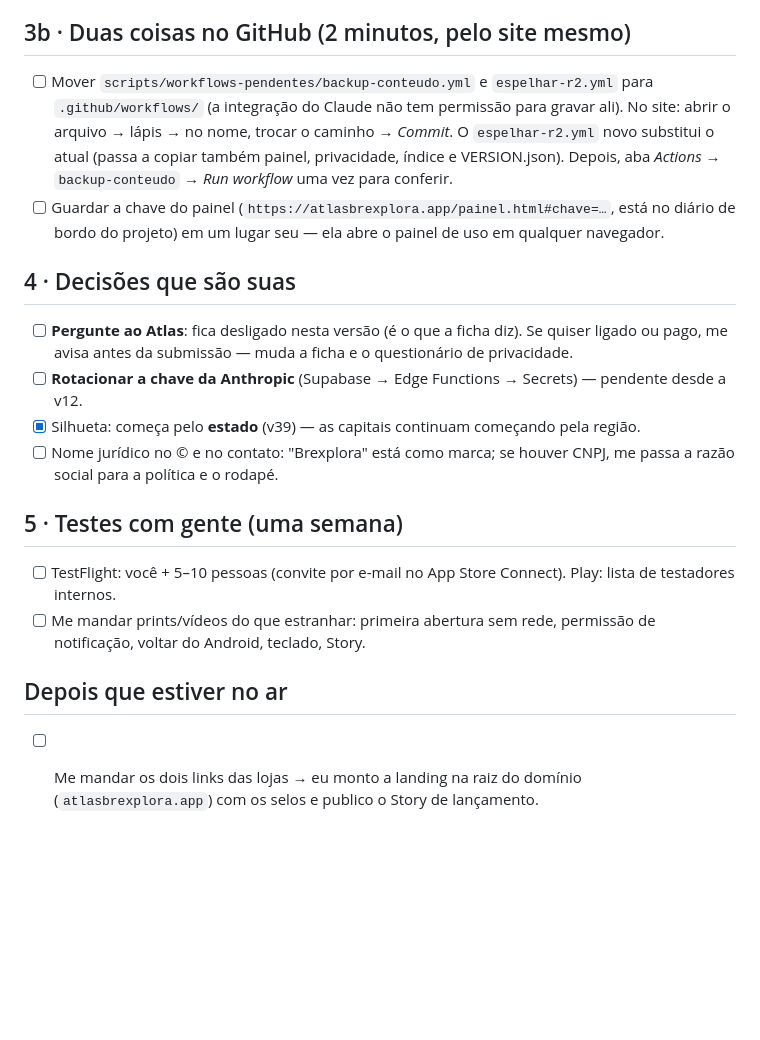
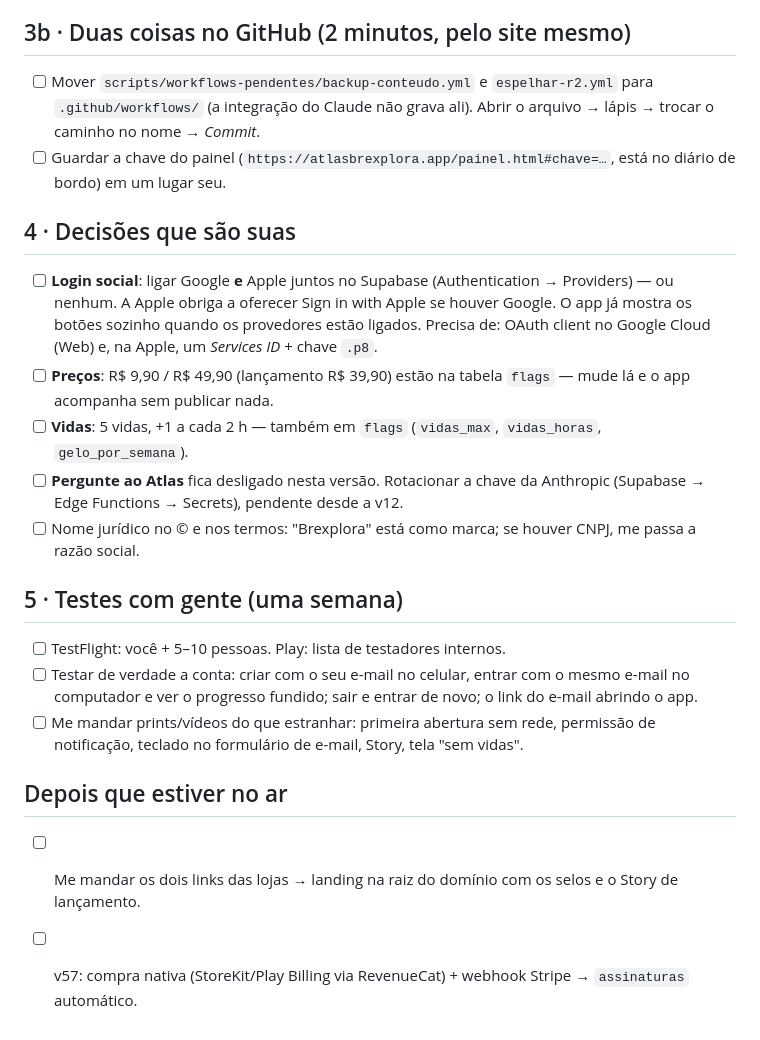
Before and after one commit to brianmelodemoraes/atlas-do-brasil, a Markdown page: docs/lojas/so-voce.md, the part around one of its changes. Rendered like a GitHub page; blank space fills up the shorter version.

```diff
--- a/docs/lojas/so-voce.md
+++ b/docs/lojas/so-voce.md
@@ -19,17 +34,20 @@ Tudo o que não está aqui já foi feito (código nativo, ficha das lojas, captu
 
 ## 3b · Duas coisas no GitHub (2 minutos, pelo site mesmo)
-- [ ] Mover `scripts/workflows-pendentes/backup-conteudo.yml` e `espelhar-r2.yml` para `.github/workflows/` (a integração do Claude não tem permissão para gravar ali). No site: abrir o arquivo → lápis → no nome, trocar o caminho → *Commit*. O `espelhar-r2.yml` novo substitui o atual (passa a copiar também painel, privacidade, índice e VERSION.json). Depois, aba *Actions* → `backup-conteudo` → *Run workflow* uma vez para conferir.
-- [ ] Guardar a chave do painel (`https://atlasbrexplora.app/painel.html#chave=…`, está no diário de bordo do projeto) em um lugar seu — ela abre o painel de uso em qualquer navegador.
+- [ ] Mover `scripts/workflows-pendentes/backup-conteudo.yml` e `espelhar-r2.yml` para `.github/workflows/` (a integração do Claude não grava ali). Abrir o arquivo → lápis → trocar o caminho no nome → *Commit*.
+- [ ] Guardar a chave do painel (`https://atlasbrexplora.app/painel.html#chave=…`, está no diário de bordo) em um lugar seu.
 
 ## 4 · Decisões que são suas
-- [ ] **Pergunte ao Atlas**: fica desligado nesta versão (é o que a ficha diz). Se quiser ligado ou pago, me avisa antes da submissão — muda a ficha e o questionário de privacidade.
-- [ ] **Rotacionar a chave da Anthropic** (Supabase → Edge Functions → Secrets) — pendente desde a v12.
-- [x] Silhueta: começa pelo **estado** (v39) — as capitais continuam começando pela região.
-- [ ] Nome jurídico no © e no contato: "Brexplora" está como marca; se houver CNPJ, me passa a razão social para a política e o rodapé.
+- [ ] **Login social**: ligar Google **e** Apple juntos no Supabase (Authentication → Providers) — ou nenhum. A Apple obriga a oferecer Sign in with Apple se houver Google. O app já mostra os botões sozinho quando os provedores estão ligados. Precisa de: OAuth client no Google Cloud (Web) e, na Apple, um *Services ID* + chave `.p8`.
+- [ ] **Preços**: R$ 9,90 / R$ 49,90 (lançamento R$ 39,90) estão na tabela `flags` — mude lá e o app acompanha sem publicar nada.
+- [ ] **Vidas**: 5 vidas, +1 a cada 2 h — também em `flags` (`vidas_max`, `vidas_horas`, `gelo_por_semana`).
+- [ ] **Pergunte ao Atlas** fica desligado nesta versão. Rotacionar a chave da Anthropic (Supabase → Edge Functions → Secrets), pendente desde a v12.
+- [ ] Nome jurídico no © e nos termos: "Brexplora" está como marca; se houver CNPJ, me passa a razão social.
 
 ## 5 · Testes com gente (uma semana)
-- [ ] TestFlight: você + 5–10 pessoas (convite por e-mail no App Store Connect). Play: lista de testadores internos.
-- [ ] Me mandar prints/vídeos do que estranhar: primeira abertura sem rede, permissão de notificação, voltar do Android, teclado, Story.
+- [ ] TestFlight: você + 5–10 pessoas. Play: lista de testadores internos.
+- [ ] Testar de verdade a conta: criar com o seu e-mail no celular, entrar com o mesmo e-mail no computador e ver o progresso fundido; sair e entrar de novo; o link do e-mail abrindo o app.
+- [ ] Me mandar prints/vídeos do que estranhar: primeira abertura sem rede, permissão de notificação, teclado no formulário de e-mail, Story, tela "sem vidas".
 
 ## Depois que estiver no ar
-- [ ] Me mandar os dois links das lojas → eu monto a landing na raiz do domínio (`atlasbrexplora.app`) com os selos e publico o Story de lançamento.
+- [ ] Me mandar os dois links das lojas → landing na raiz do domínio com os selos e o Story de lançamento.
+- [ ] v57: compra nativa (StoreKit/Play Billing via RevenueCat) + webhook Stripe → `assinaturas` automático.
```
Also changed, not shown: other parts of docs/lojas/so-voce.md (+24 -9 lines), docs/lojas/ficha.md (+67 -46 lines).
